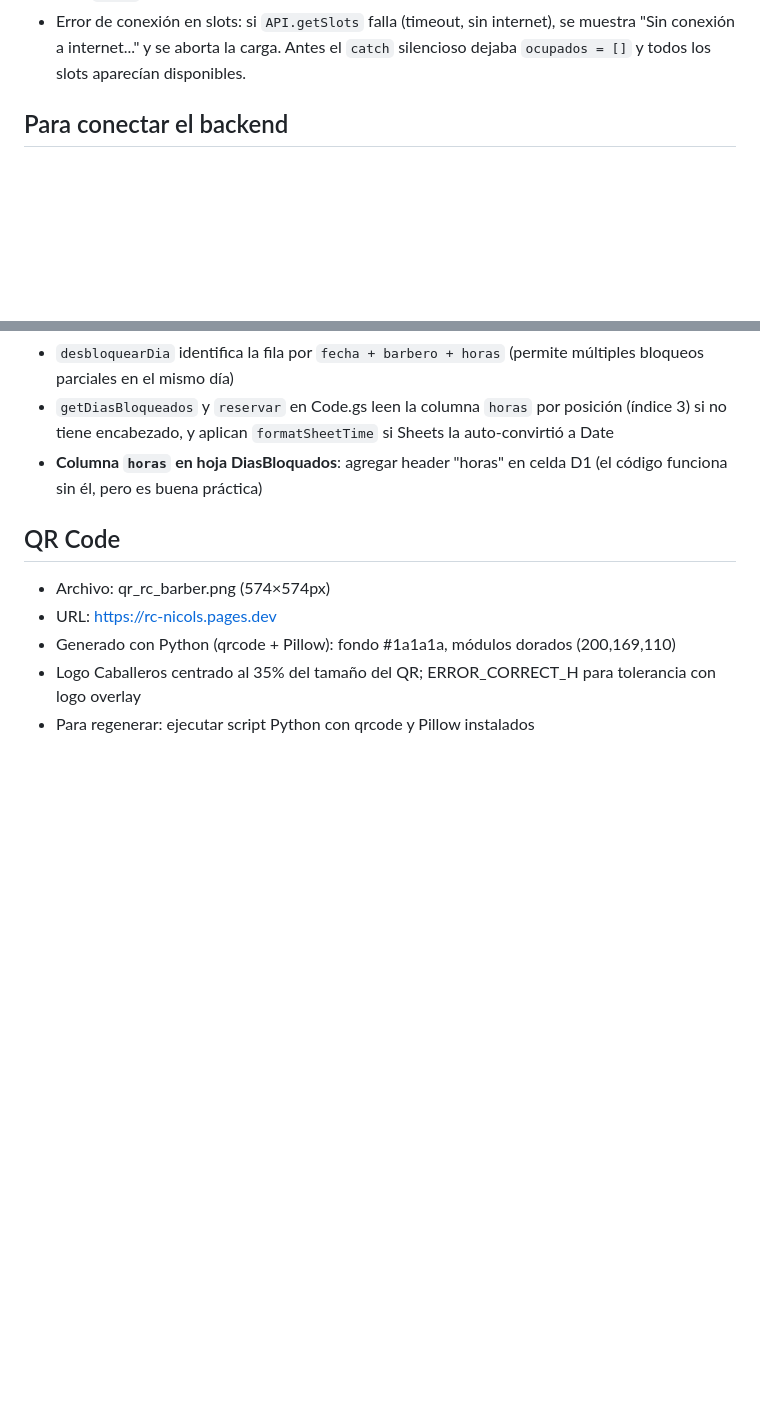
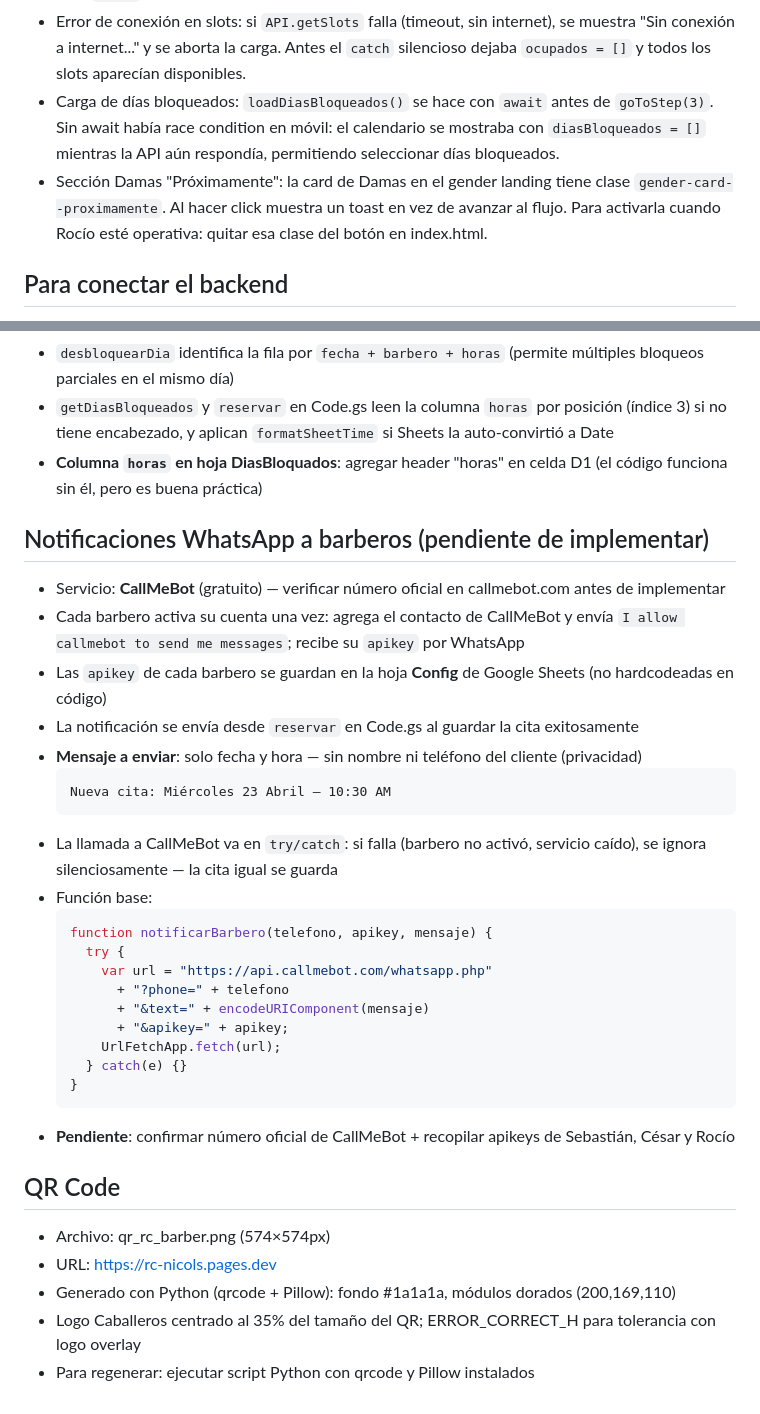
Before and after one commit to Cristian1823/rc_nicols, a Markdown page: CLAUDE.md, 2 parts joined by grey strips. GitHub-like rendering; blank space fills up the shorter version.

Commit message:
docs: documentar race condition fix y sección damas próximamente
Co-Authored-By: Claude Sonnet 4.6 <noreply@anthropic.com>

````diff
--- a/CLAUDE.md
+++ b/CLAUDE.md
@@ -118,6 +118,8 @@ Keratina, Células Madre, Alisado, Cepillado — servicios damas con precio "A c
 - sinHora: flag en CONFIG.SERVICIOS y en hoja Servicios de Sheets; controla si se salta el paso de hora.
 - Horarios en formato 12h (AM/PM) para el cliente: función `to12h(timeStr)` en app.js convierte el display de slots, resumen y confirmación. La lógica interna y el backend siguen usando formato 24h (`HH:MM`).
 - Error de conexión en slots: si `API.getSlots` falla (timeout, sin internet), se muestra "Sin conexión a internet..." y se aborta la carga. Antes el `catch` silencioso dejaba `ocupados = []` y todos los slots aparecían disponibles.
+- Carga de días bloqueados: `loadDiasBloqueados()` se hace con `await` antes de `goToStep(3)`. Sin await había race condition en móvil: el calendario se mostraba con `diasBloqueados = []` mientras la API aún respondía, permitiendo seleccionar días bloqueados.
+- Sección Damas "Próximamente": la card de Damas en el gender landing tiene clase `gender-card--proximamente`. Al hacer click muestra un toast en vez de avanzar al flujo. Para activarla cuando Rocío esté operativa: quitar esa clase del botón en index.html.
 
 ## Para conectar el backend
 1. Crear Google Sheet → copiar ID en Code.gs (SPREADSHEET_ID)
@@ -150,6 +152,30 @@ Keratina, Células Madre, Alisado, Cepillado — servicios damas con precio "A c
 - `getDiasBloqueados` y `reservar` en Code.gs leen la columna `horas` por posición (índice 3) si no tiene encabezado, y aplican `formatSheetTime` si Sheets la auto-convirtió a Date
 - **Columna `horas` en hoja DiasBloquados**: agregar header "horas" en celda D1 (el código funciona sin él, pero es buena práctica)
 
+## Notificaciones WhatsApp a barberos (pendiente de implementar)
+- Servicio: **CallMeBot** (gratuito) — verificar número oficial en callmebot.com antes de implementar
+- Cada barbero activa su cuenta una vez: agrega el contacto de CallMeBot y envía `I allow callmebot to send me messages`; recibe su `apikey` por WhatsApp
+- Las `apikey` de cada barbero se guardan en la hoja **Config** de Google Sheets (no hardcodeadas en código)
+- La notificación se envía desde `reservar` en Code.gs al guardar la cita exitosamente
+- **Mensaje a enviar**: solo fecha y hora — sin nombre ni teléfono del cliente (privacidad)
+  ```
+  Nueva cita: Miércoles 23 Abril — 10:30 AM
+  ```
+- La llamada a CallMeBot va en `try/catch`: si falla (barbero no activó, servicio caído), se ignora silenciosamente — la cita igual se guarda
+- Función base:
+  ```javascript
+  function notificarBarbero(telefono, apikey, mensaje) {
+    try {
+      var url = "https://api.callmebot.com/whatsapp.php"
+        + "?phone=" + telefono
+        + "&text=" + encodeURIComponent(mensaje)
+        + "&apikey=" + apikey;
+      UrlFetchApp.fetch(url);
+    } catch(e) {}
+  }
+  ```
+- **Pendiente**: confirmar número oficial de CallMeBot + recopilar apikeys de Sebastián, César y Rocío
+
 ## QR Code
 - Archivo: qr_rc_barber.png (574×574px)
 - URL: https://rc-nicols.pages.dev
````
